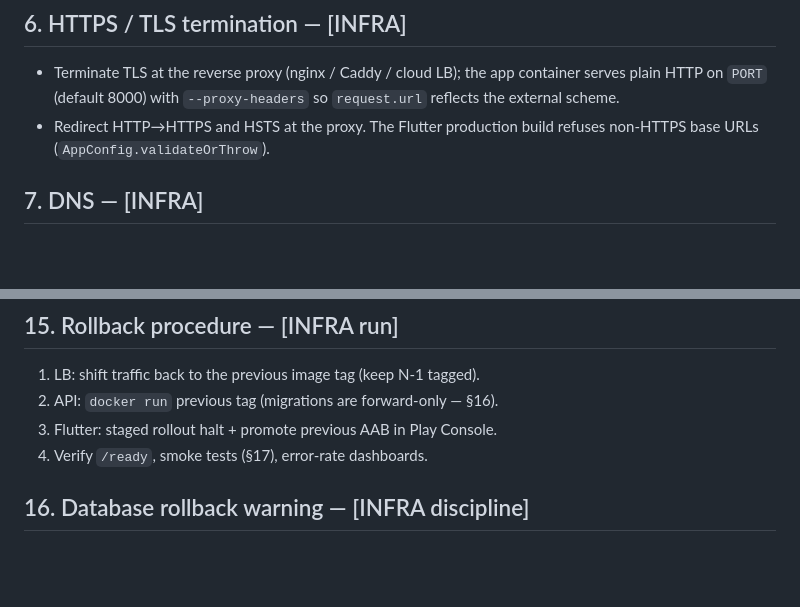
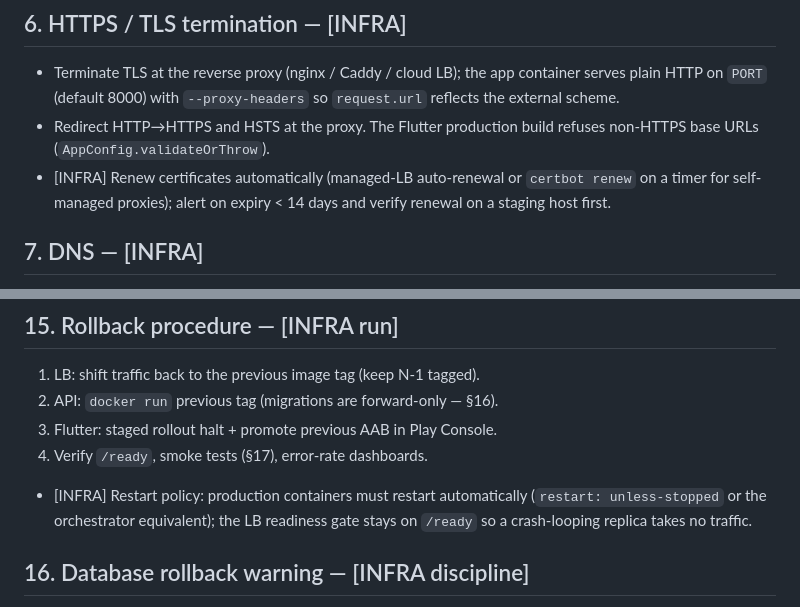
Before and after one commit to Zenvybusiness/fansivibe_v1_backup, a Markdown page: docs/PRODUCTION_DEPLOYMENT.md, 2 parts joined by grey strips. Drawn GitHub-style; blank space fills up the shorter version.

Commit message:
docs: update production deployment guidelines and project current state documentation

```diff
--- a/docs/PRODUCTION_DEPLOYMENT.md
+++ b/docs/PRODUCTION_DEPLOYMENT.md
@@ -76,6 +76,9 @@ docker build -t fansivibe-api:<tag> backend/
   `--proxy-headers` so `request.url` reflects the external scheme.
 - Redirect HTTP→HTTPS and HSTS at the proxy. The Flutter production
   build refuses non-HTTPS base URLs (`AppConfig.validateOrThrow`).
+- [INFRA] Renew certificates automatically (managed-LB auto-renewal or
+  `certbot renew` on a timer for self-managed proxies); alert on
+  expiry < 14 days and verify renewal on a staging host first.
 
 ## 7. DNS — [INFRA]
 
@@ -165,6 +168,11 @@ flutter build appbundle \
 3. Flutter: staged rollout halt + promote previous AAB in Play Console.
 4. Verify `/ready`, smoke tests (§17), error-rate dashboards.
 
+- [INFRA] Restart policy: production containers must restart
+  automatically (`restart: unless-stopped` or the orchestrator
+  equivalent); the LB readiness gate stays on `/ready` so a
+  crash-looping replica takes no traffic.
+
 ## 16. Database rollback warning — [INFRA discipline]
 
 - Alembic downgrades are NOT a production rollback tool: a downgrade
```
